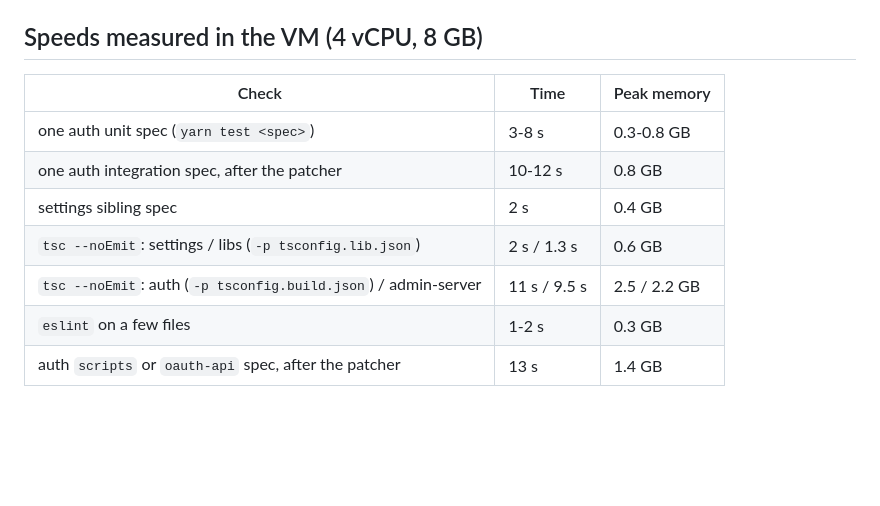
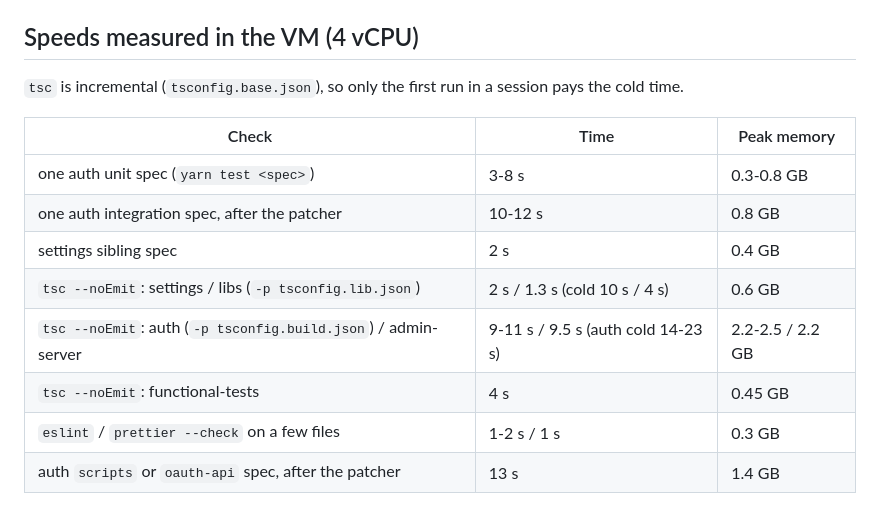
Before and after one commit to vbudhram/fxa-sandbox-ctl, a Markdown page: skills/fxa-verify/SKILL.md, the part around the change. GitHub-like rendering; blank space fills up the shorter version.

Commit message:
docs(verify): add measured cold tsc, functional-tests and prettier times

```diff
--- a/skills/fxa-verify/SKILL.md
+++ b/skills/fxa-verify/SKILL.md
@@ -121,16 +121,20 @@ file), it runs the sibling spec only and says so. Full logs are in /tmp/fxa-veri
   `compile` target type-checks the whole project.
 - UI and flows: `/fxa-functional-local`. Screenshots: `/fxa-storybook-capture`.
 
-## Speeds measured in the VM (4 vCPU, 8 GB)
+## Speeds measured in the VM (4 vCPU)
+
+`tsc` is incremental (`tsconfig.base.json`), so only the first run in a
+session pays the cold time.
 
 | Check | Time | Peak memory |
 |---|---|---|
 | one auth unit spec (`yarn test <spec>`) | 3-8 s | 0.3-0.8 GB |
 | one auth integration spec, after the patcher | 10-12 s | 0.8 GB |
 | settings sibling spec | 2 s | 0.4 GB |
-| `tsc --noEmit`: settings / libs (`-p tsconfig.lib.json`) | 2 s / 1.3 s | 0.6 GB |
-| `tsc --noEmit`: auth (`-p tsconfig.build.json`) / admin-server | 11 s / 9.5 s | 2.5 / 2.2 GB |
-| `eslint` on a few files | 1-2 s | 0.3 GB |
+| `tsc --noEmit`: settings / libs (`-p tsconfig.lib.json`) | 2 s / 1.3 s (cold 10 s / 4 s) | 0.6 GB |
+| `tsc --noEmit`: auth (`-p tsconfig.build.json`) / admin-server | 9-11 s / 9.5 s (auth cold 14-23 s) | 2.2-2.5 / 2.2 GB |
+| `tsc --noEmit`: functional-tests | 4 s | 0.45 GB |
+| `eslint` / `prettier --check` on a few files | 1-2 s / 1 s | 0.3 GB |
 | auth `scripts` or `oauth-api` spec, after the patcher | 13 s | 1.4 GB |
 
 The whole auth unit project (173 suites, 4157 tests) passed on main with
```
